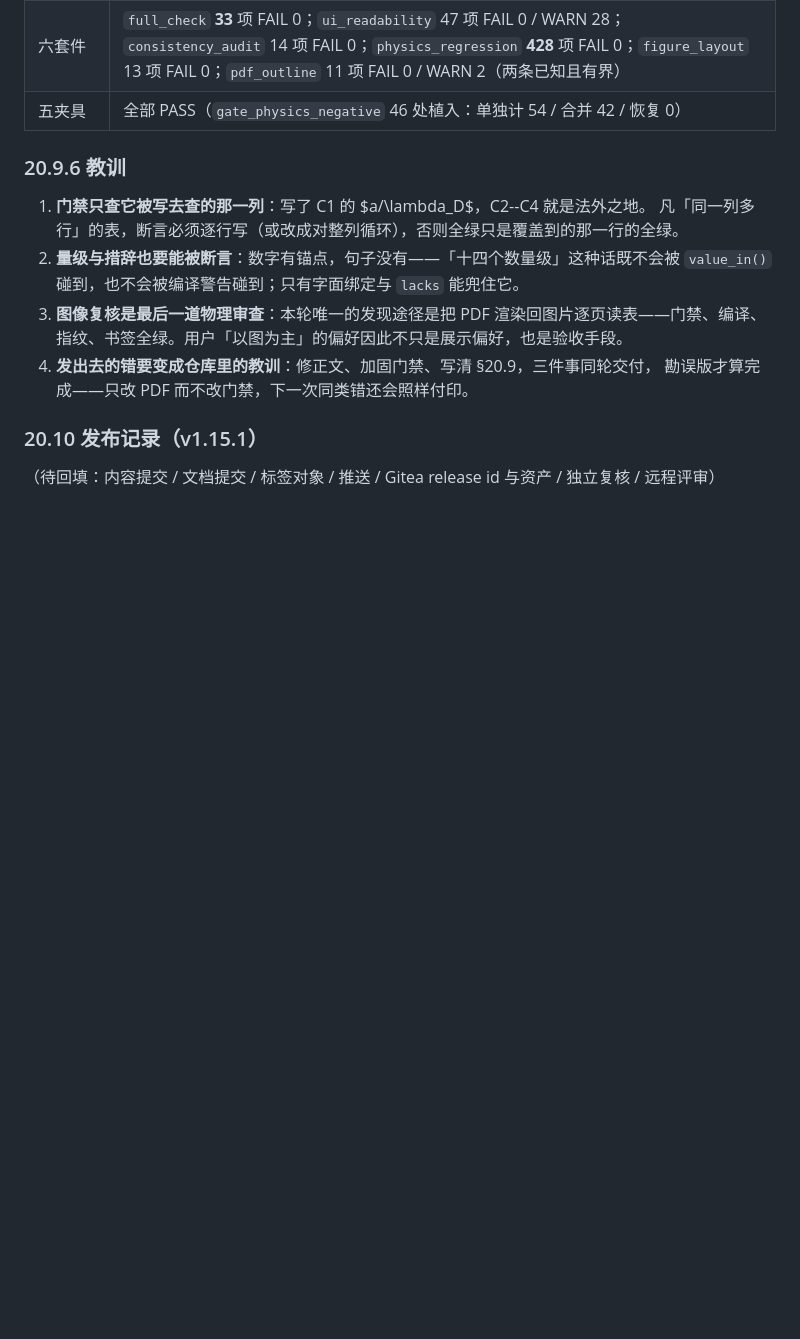
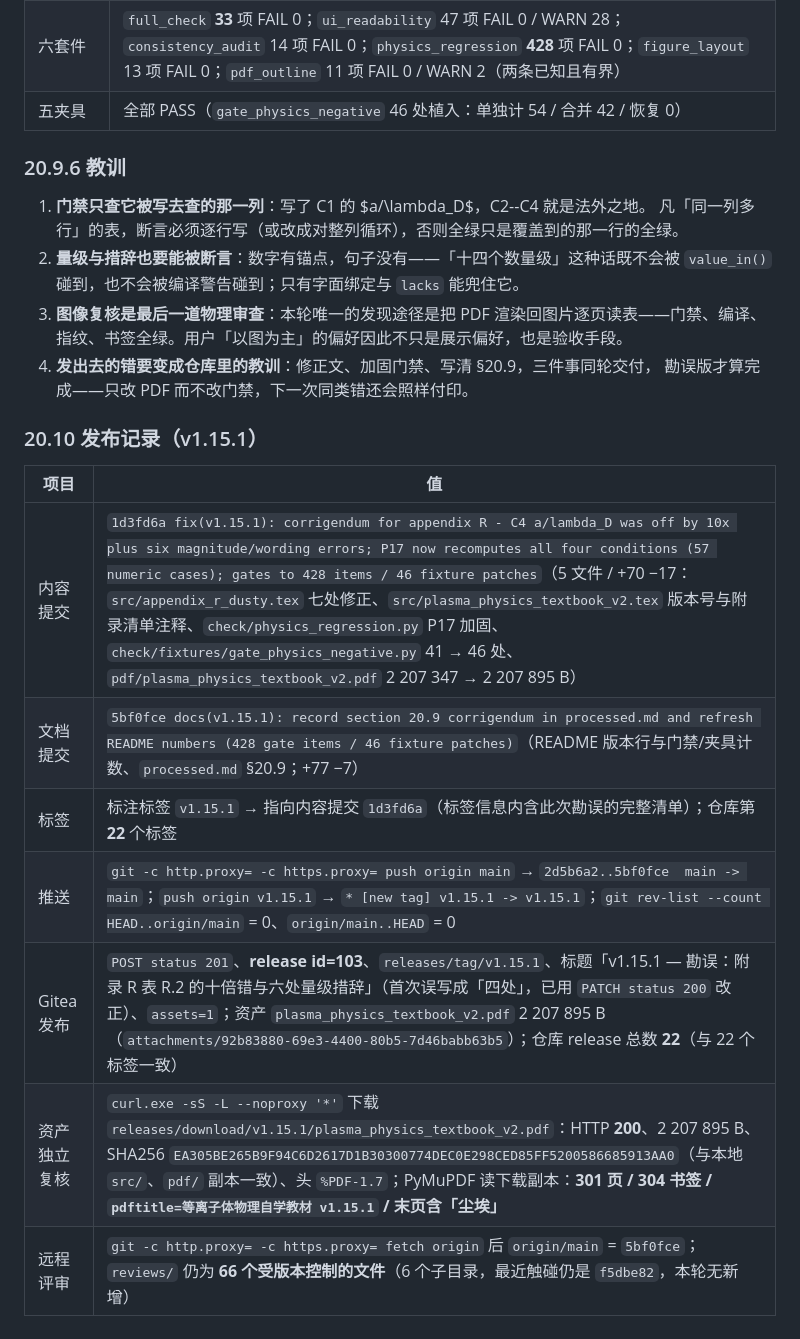
Before and after one commit to Yuhan-xue/plasma-physics-textbook, a Markdown page: processed.md, the part around the change. Drawn GitHub-style; blank space fills up the shorter version.

Commit message:
docs(v1.15.1): backfill section 20.10 release record (commit/tag/push/release id=103/asset re-verification)

```diff
--- a/processed.md
+++ b/processed.md
@@ -1885,4 +1885,12 @@ PDF 指纹与书签全部正常，错值照样付印。一句话：**门禁的
 
 ### 20.10 发布记录（v1.15.1）
 
-（待回填：内容提交 / 文档提交 / 标签对象 / 推送 / Gitea release id 与资产 / 独立复核 / 远程评审）
+| 项目 | 值 |
+| --- | --- |
+| 内容提交 | `1d3fd6a fix(v1.15.1): corrigendum for appendix R - C4 a/lambda_D was off by 10x plus six magnitude/wording errors; P17 now recomputes all four conditions (57 numeric cases); gates to 428 items / 46 fixture patches`（5 文件 / +70 −17：`src/appendix_r_dusty.tex` 七处修正、`src/plasma_physics_textbook_v2.tex` 版本号与附录清单注释、`check/physics_regression.py` P17 加固、`check/fixtures/gate_physics_negative.py` 41 → 46 处、`pdf/plasma_physics_textbook_v2.pdf` 2 207 347 → 2 207 895 B） |
+| 文档提交 | `5bf0fce docs(v1.15.1): record section 20.9 corrigendum in processed.md and refresh README numbers (428 gate items / 46 fixture patches)`（README 版本行与门禁/夹具计数、`processed.md` §20.9；+77 −7） |
+| 标签 | 标注标签 `v1.15.1` → 指向内容提交 `1d3fd6a`（标签信息内含此次勘误的完整清单）；仓库第 **22** 个标签 |
+| 推送 | `git -c http.proxy= -c https.proxy= push origin main` → `2d5b6a2..5bf0fce  main -> main`；`push origin v1.15.1` → `* [new tag] v1.15.1 -> v1.15.1`；`git rev-list --count HEAD..origin/main` = 0、`origin/main..HEAD` = 0 |
+| Gitea 发布 | `POST status 201`、**release id=103**、`releases/tag/v1.15.1`、标题「v1.15.1 — 勘误：附录 R 表 R.2 的十倍错与六处量级措辞」（首次误写成「四处」，已用 `PATCH status 200` 改正）、`assets=1`；资产 `plasma_physics_textbook_v2.pdf` 2 207 895 B（`attachments/92b83880-69e3-4400-80b5-7d46babb63b5`）；仓库 release 总数 **22**（与 22 个标签一致） |
+| 资产独立复核 | `curl.exe -sS -L --noproxy '*'` 下载 `releases/download/v1.15.1/plasma_physics_textbook_v2.pdf`：HTTP **200**、2 207 895 B、SHA256 `EA305BE265B9F94C6D2617D1B30300774DEC0E298CED85FF5200586685913AA0`（与本地 `src/`、`pdf/` 副本一致）、头 `%PDF-1.7`；PyMuPDF 读下载副本：**301 页 / 304 书签 / `pdftitle=等离子体物理自学教材 v1.15.1` / 末页含「尘埃」** |
+| 远程评审 | `git -c http.proxy= -c https.proxy= fetch origin` 后 `origin/main` = `5bf0fce`；`reviews/` 仍为 **66 个受版本控制的文件**（6 个子目录，最近触碰仍是 `f5dbe82`，本轮无新增） |
```
